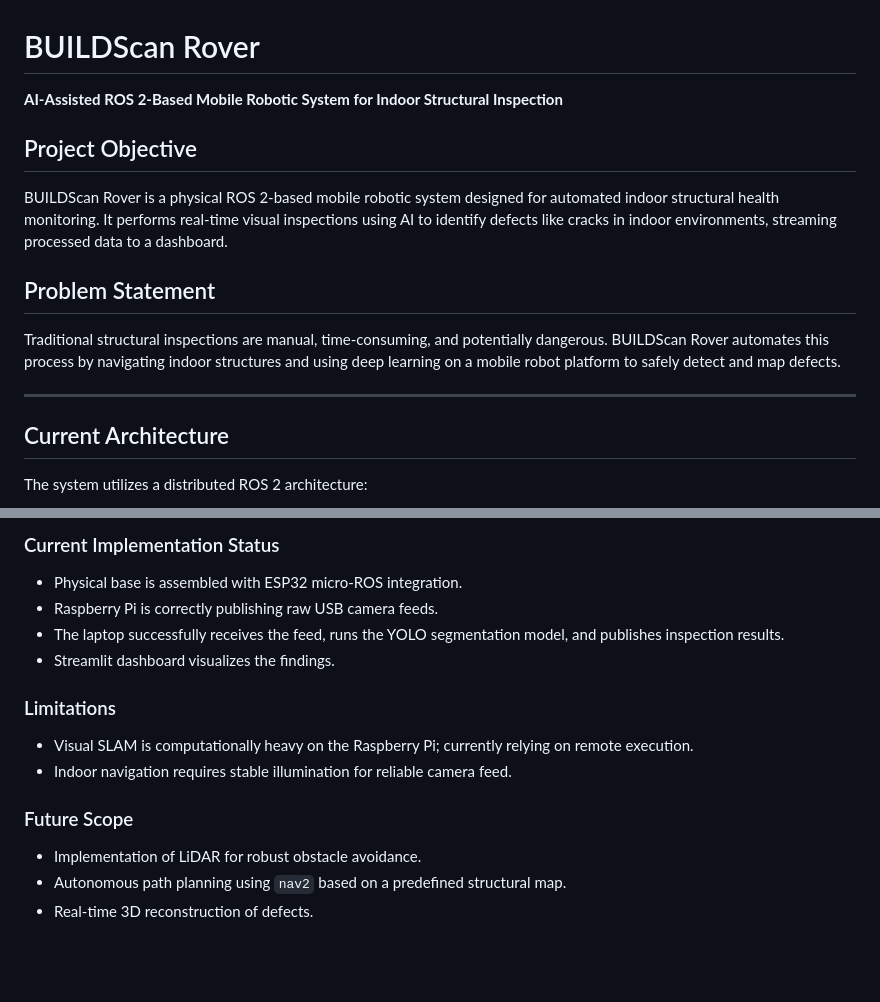
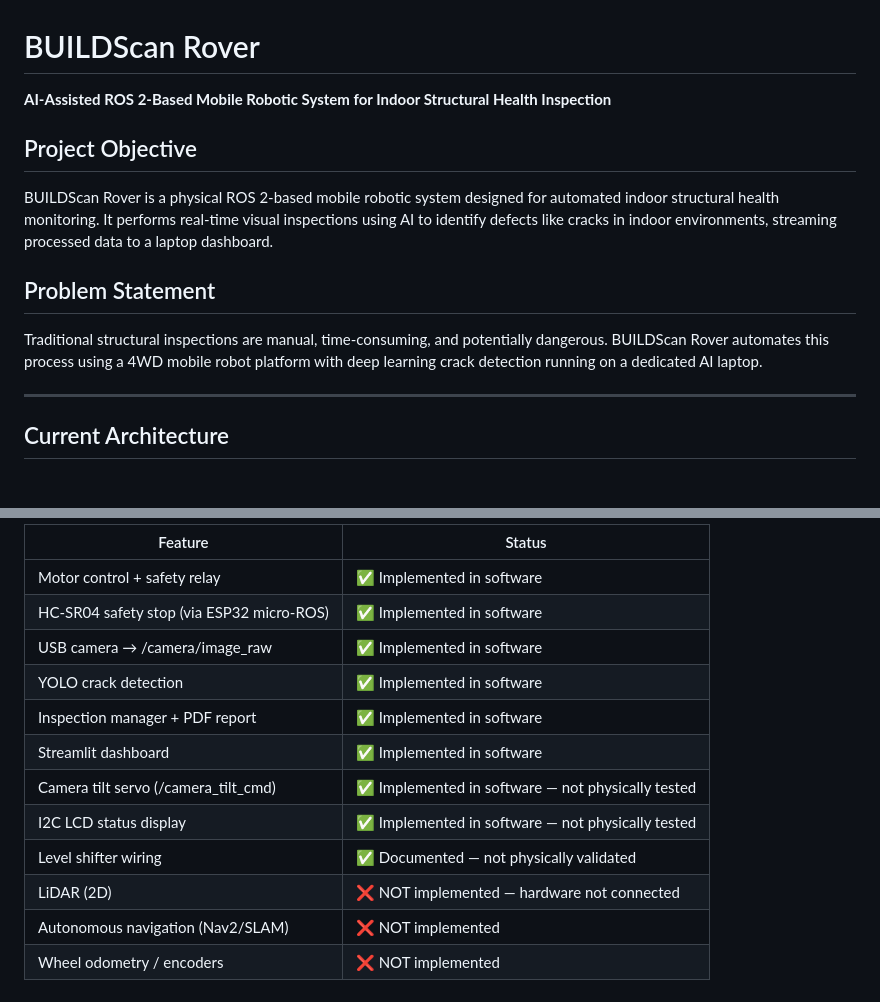
Before and after one commit to RijinRajeevan/BuildScan-Rover-AI, a Markdown page: README.md, 2 parts joined by grey strips. GitHub-like rendering; blank space fills up the shorter version.

````diff
--- a/README.md
+++ b/README.md
@@ -1,16 +1,15 @@
 # BUILDScan Rover
-**AI-Assisted ROS 2-Based Mobile Robotic System for Indoor Structural Inspection**
+**AI-Assisted ROS 2-Based Mobile Robotic System for Indoor Structural Health Inspection**
 
 ## Project Objective
-BUILDScan Rover is a physical ROS 2-based mobile robotic system designed for automated indoor structural health monitoring. It performs real-time visual inspections using AI to identify defects like cracks in indoor environments, streaming processed data to a dashboard.
+BUILDScan Rover is a physical ROS 2-based mobile robotic system designed for automated indoor structural health monitoring. It performs real-time visual inspections using AI to identify defects like cracks in indoor environments, streaming processed data to a laptop dashboard.
 
 ## Problem Statement
-Traditional structural inspections are manual, time-consuming, and potentially dangerous. BUILDScan Rover automates this process by navigating indoor structures and using deep learning on a mobile robot platform to safely detect and map defects.
+Traditional structural inspections are manual, time-consuming, and potentially dangerous. BUILDScan Rover automates this process using a 4WD mobile robot platform with deep learning crack detection running on a dedicated AI laptop.
 
 ---
 
 ## Current Architecture
 
-The system utilizes a distributed ROS 2 architecture:
 ```mermaid
 graph TD
@@ -125,15 +163,15 @@ ros2 launch buildscan_bringup laptop_ai.launch.py
 
-### Current Implementation Status
-- Physical base is assembled with ESP32 micro-ROS integration.
-- Raspberry Pi is correctly publishing raw USB camera feeds.
-- The laptop successfully receives the feed, runs the YOLO segmentation model, and publishes inspection results.
-- Streamlit dashboard visualizes the findings.
-
-### Limitations
-- Visual SLAM is computationally heavy on the Raspberry Pi; currently relying on remote execution.
-- Indoor navigation requires stable illumination for reliable camera feed.
-
-### Future Scope
-- Implementation of LiDAR for robust obstacle avoidance.
-- Autonomous path planning using `nav2` based on a predefined structural map.
-- Real-time 3D reconstruction of defects.
+| Feature | Status |
+|---------|--------|
+| Motor control + safety relay | ✅ Implemented in software |
+| HC-SR04 safety stop (via ESP32 micro-ROS) | ✅ Implemented in software |
+| USB camera → /camera/image_raw | ✅ Implemented in software |
+| YOLO crack detection | ✅ Implemented in software |
+| Inspection manager + PDF report | ✅ Implemented in software |
+| Streamlit dashboard | ✅ Implemented in software |
+| Camera tilt servo (/camera_tilt_cmd) | ✅ Implemented in software — not physically tested |
+| I2C LCD status display | ✅ Implemented in software — not physically tested |
+| Level shifter wiring | ✅ Documented — not physically validated |
+| LiDAR (2D) | ❌ NOT implemented — hardware not connected |
+| Autonomous navigation (Nav2/SLAM) | ❌ NOT implemented |
+| Wheel odometry / encoders | ❌ NOT implemented |
````
Also changed, not shown: other parts of README.md (+107 -68 lines).
